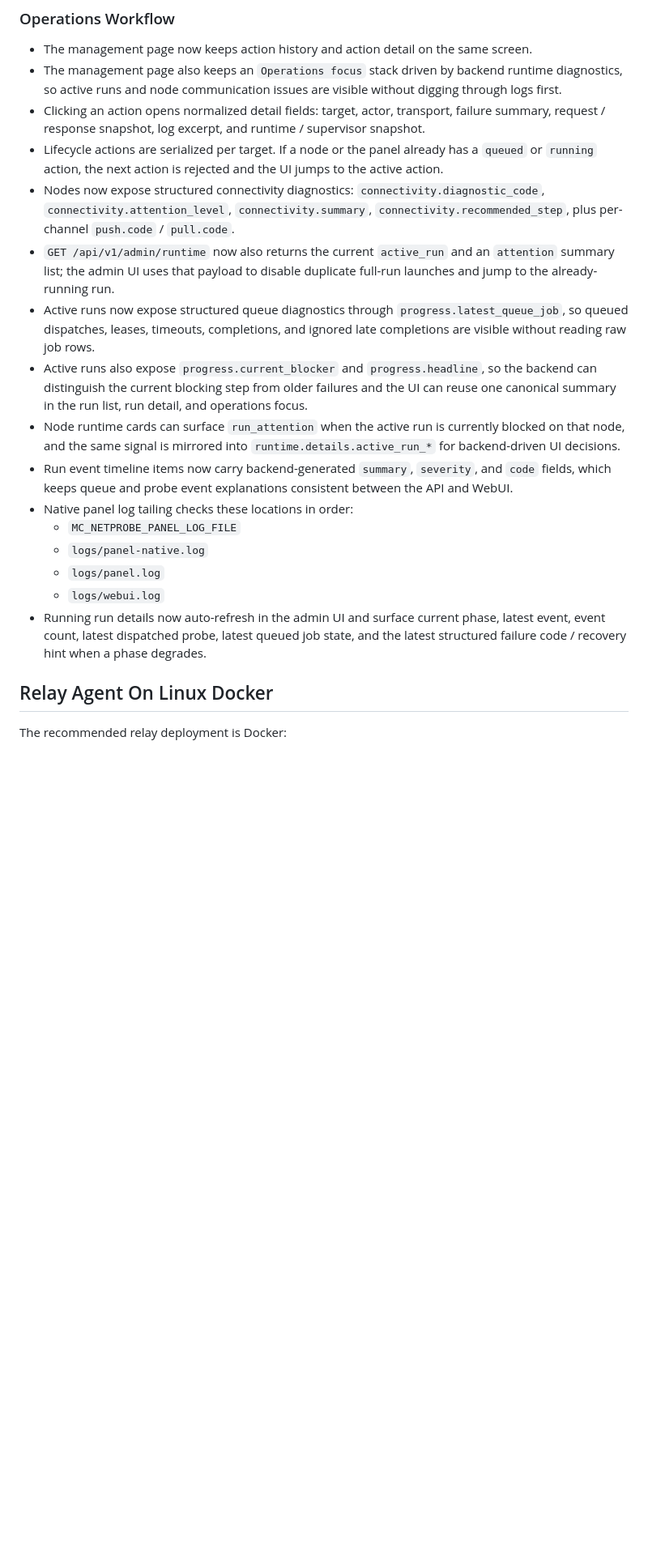
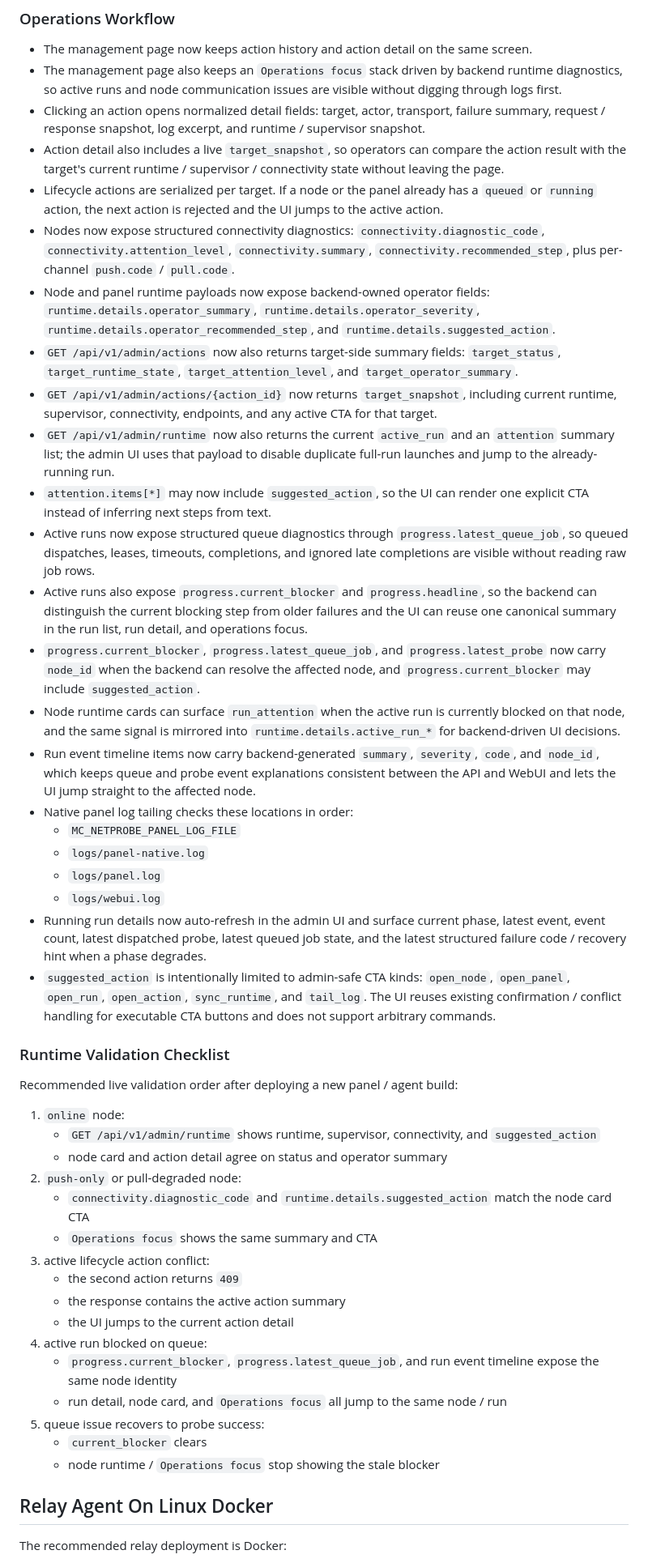
Before and after one commit to luoji12103/Frp-network-evaluation, a Markdown page: README.md, the part around the change. Shown at 81% size. Drawn GitHub-style; blank space fills up the shorter version.

Commit message:
docs(panel): freeze runtime cta contracts

```diff
--- a/README.md
+++ b/README.md
@@ -181,19 +181,47 @@ The admin UI now has a dedicated runtime-control surface.
 - The management page now keeps action history and action detail on the same screen.
 - The management page also keeps an `Operations focus` stack driven by backend runtime diagnostics, so active runs and node communication issues are visible without digging through logs first.
 - Clicking an action opens normalized detail fields: target, actor, transport, failure summary, request / response snapshot, log excerpt, and runtime / supervisor snapshot.
+- Action detail also includes a live `target_snapshot`, so operators can compare the action result with the target's current runtime / supervisor / connectivity state without leaving the page.
 - Lifecycle actions are serialized per target. If a node or the panel already has a `queued` or `running` action, the next action is rejected and the UI jumps to the active action.
 - Nodes now expose structured connectivity diagnostics: `connectivity.diagnostic_code`, `connectivity.attention_level`, `connectivity.summary`, `connectivity.recommended_step`, plus per-channel `push.code` / `pull.code`.
+- Node and panel runtime payloads now expose backend-owned operator fields: `runtime.details.operator_summary`, `runtime.details.operator_severity`, `runtime.details.operator_recommended_step`, and `runtime.details.suggested_action`.
+- `GET /api/v1/admin/actions` now also returns target-side summary fields: `target_status`, `target_runtime_state`, `target_attention_level`, and `target_operator_summary`.
+- `GET /api/v1/admin/actions/{action_id}` now returns `target_snapshot`, including current runtime, supervisor, connectivity, endpoints, and any active CTA for that target.
 - `GET /api/v1/admin/runtime` now also returns the current `active_run` and an `attention` summary list; the admin UI uses that payload to disable duplicate full-run launches and jump to the already-running run.
+- `attention.items[*]` may now include `suggested_action`, so the UI can render one explicit CTA instead of inferring next steps from text.
 - Active runs now expose structured queue diagnostics through `progress.latest_queue_job`, so queued dispatches, leases, timeouts, completions, and ignored late completions are visible without reading raw job rows.
 - Active runs also expose `progress.current_blocker` and `progress.headline`, so the backend can distinguish the current blocking step from older failures and the UI can reuse one canonical summary in the run list, run detail, and operations focus.
+- `progress.current_blocker`, `progress.latest_queue_job`, and `progress.latest_probe` now carry `node_id` when the backend can resolve the affected node, and `progress.current_blocker` may include `suggested_action`.
 - Node runtime cards can surface `run_attention` when the active run is currently blocked on that node, and the same signal is mirrored into `runtime.details.active_run_*` for backend-driven UI decisions.
-- Run event timeline items now carry backend-generated `summary`, `severity`, and `code` fields, which keeps queue and probe event explanations consistent between the API and WebUI.
+- Run event timeline items now carry backend-generated `summary`, `severity`, `code`, and `node_id`, which keeps queue and probe event explanations consistent between the API and WebUI and lets the UI jump straight to the affected node.
 - Native panel log tailing checks these locations in order:
   - `MC_NETPROBE_PANEL_LOG_FILE`
   - `logs/panel-native.log`
   - `logs/panel.log`
   - `logs/webui.log`
 - Running run details now auto-refresh in the admin UI and surface current phase, latest event, event count, latest dispatched probe, latest queued job state, and the latest structured failure code / recovery hint when a phase degrades.
+- `suggested_action` is intentionally limited to admin-safe CTA kinds: `open_node`, `open_panel`, `open_run`, `open_action`, `sync_runtime`, and `tail_log`. The UI reuses existing confirmation / conflict handling for executable CTA buttons and does not support arbitrary commands.
+
+### Runtime Validation Checklist
+
+Recommended live validation order after deploying a new panel / agent build:
+
+1. `online` node:
+   - `GET /api/v1/admin/runtime` shows runtime, supervisor, connectivity, and `suggested_action`
+   - node card and action detail agree on status and operator summary
+2. `push-only` or pull-degraded node:
+   - `connectivity.diagnostic_code` and `runtime.details.suggested_action` match the node card CTA
+   - `Operations focus` shows the same summary and CTA
+3. active lifecycle action conflict:
+   - the second action returns `409`
+   - the response contains the active action summary
+   - the UI jumps to the current action detail
+4. active run blocked on queue:
+   - `progress.current_blocker`, `progress.latest_queue_job`, and run event timeline expose the same node identity
+   - run detail, node card, and `Operations focus` all jump to the same node / run
+5. queue issue recovers to probe success:
+   - `current_blocker` clears
+   - node runtime / `Operations focus` stop showing the stale blocker
 
 ## Relay Agent On Linux Docker
 
```
Also changed, not shown: docs/HANDOFF-MACOS-BRANCH.md (+64 -0 lines).
